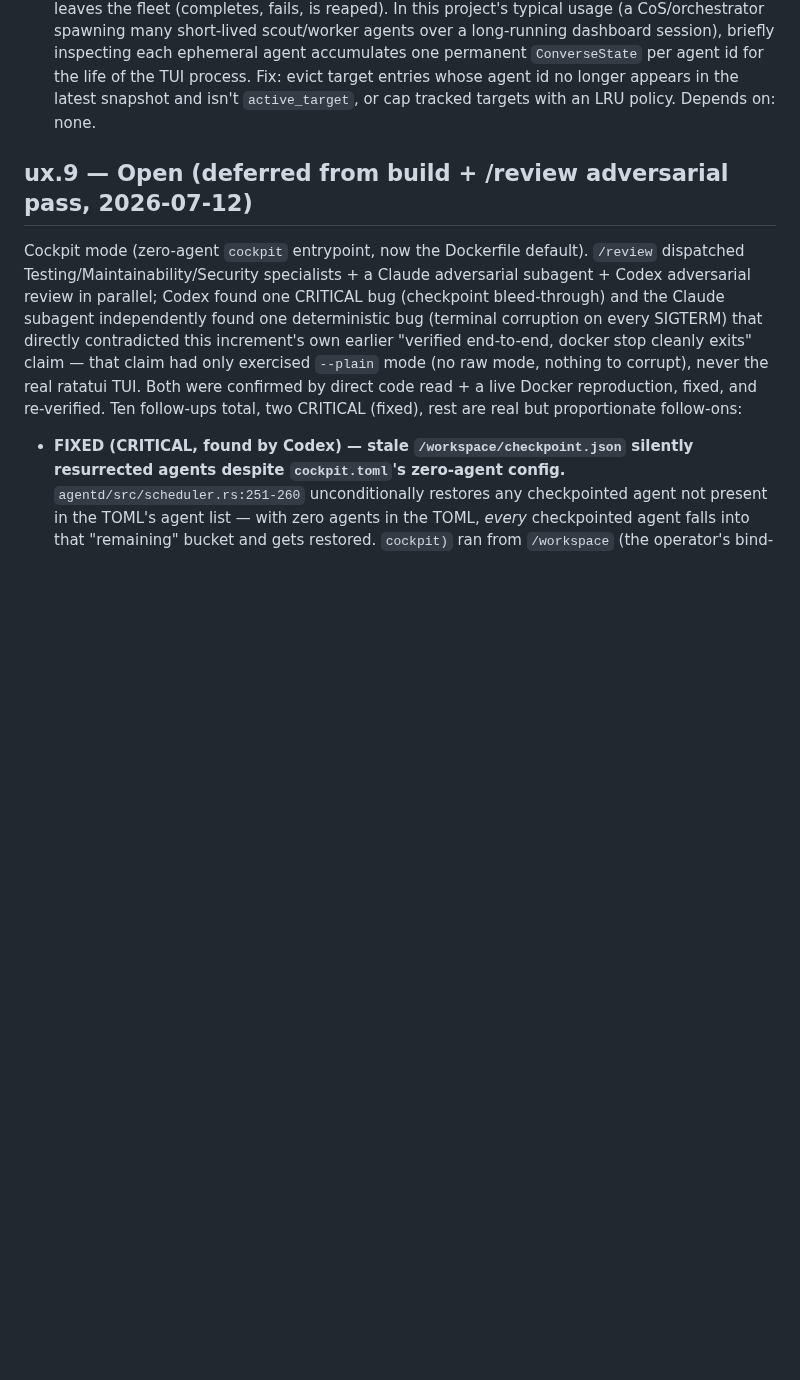
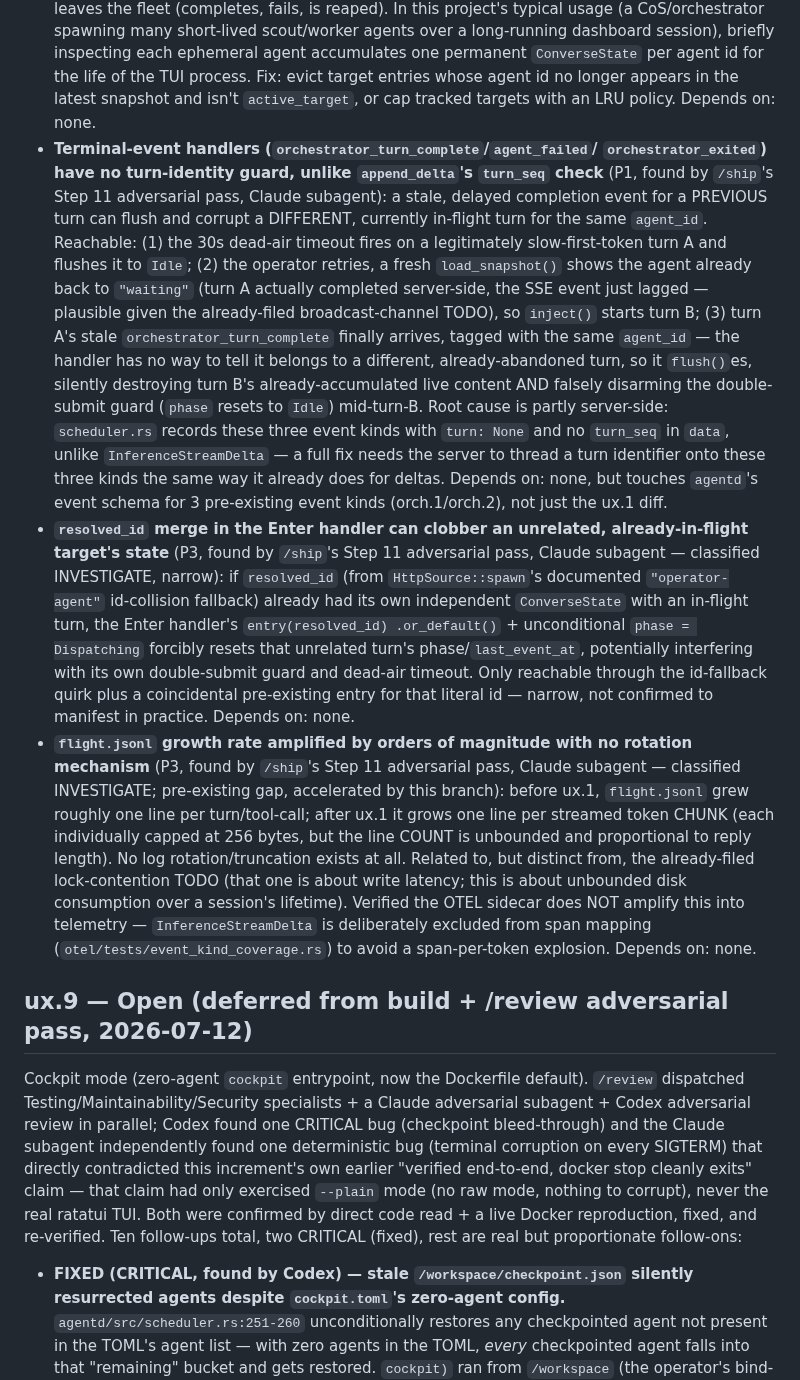
Before and after one commit to 0x89karan/runtime1, a Markdown page: TODOS.md, the part around the change. Rendered like a GitHub page; blank space fills up the shorter version.

Commit message:
docs(ux.1): file 3 remaining Step 11 findings as TODOs
Terminal-event turn-identity guard gap (P1, needs a server-side event-schema
change beyond this branch's scope), resolved_id-merge clobbering an
unrelated in-flight target (P3, narrow/INVESTIGATE), and flight.jsonl
unbounded growth amplified by per-chunk events (P3, pre-existing gap,
INVESTIGATE). The 4 FIXABLE findings from the same pass were fixed directly
in the prior commit.

Co-Authored-By: Claude Sonnet 5 <noreply@anthropic.com>
Claude-Session: https://claude.ai/code/session_01MWhmpjBfmfq7Syvev3q9b3

```diff
--- a/TODOS.md
+++ b/TODOS.md
@@ -141,6 +141,45 @@
   the TUI process. Fix: evict target entries whose agent id no longer appears in the
   latest snapshot and isn't `active_target`, or cap tracked targets with an LRU policy.
   Depends on: none.
+- **Terminal-event handlers (`orchestrator_turn_complete`/`agent_failed`/
+  `orchestrator_exited`) have no turn-identity guard, unlike `append_delta`'s `turn_seq`
+  check** (P1, found by `/ship`'s Step 11 adversarial pass, Claude subagent): a stale,
+  delayed completion event for a PREVIOUS turn can flush and corrupt a DIFFERENT, currently
+  in-flight turn for the same `agent_id`. Reachable: (1) the 30s dead-air timeout fires on
+  a legitimately slow-first-token turn A and flushes it to `Idle`; (2) the operator
+  retries, a fresh `load_snapshot()` shows the agent already back to `"waiting"` (turn A
+  actually completed server-side, the SSE event just lagged — plausible given the
+  already-filed broadcast-channel TODO), so `inject()` starts turn B; (3) turn A's stale
+  `orchestrator_turn_complete` finally arrives, tagged with the same `agent_id` — the
+  handler has no way to tell it belongs to a different, already-abandoned turn, so it
+  `flush()`es, silently destroying turn B's already-accumulated live content AND falsely
+  disarming the double-submit guard (`phase` resets to `Idle`) mid-turn-B. Root cause is
+  partly server-side: `scheduler.rs` records these three event kinds with `turn: None` and
+  no `turn_seq` in `data`, unlike `InferenceStreamDelta` — a full fix needs the server to
+  thread a turn identifier onto these three kinds the same way it already does for deltas.
+  Depends on: none, but touches `agentd`'s event schema for 3 pre-existing event kinds
+  (orch.1/orch.2), not just the ux.1 diff.
+- **`resolved_id` merge in the Enter handler can clobber an unrelated, already-in-flight
+  target's state** (P3, found by `/ship`'s Step 11 adversarial pass, Claude subagent —
+  classified INVESTIGATE, narrow): if `resolved_id` (from `HttpSource::spawn`'s documented
+  `"operator-agent"` id-collision fallback) already had its own independent
+  `ConverseState` with an in-flight turn, the Enter handler's `entry(resolved_id)
+  .or_default()` + unconditional `phase = Dispatching` forcibly resets that unrelated
+  turn's phase/`last_event_at`, potentially interfering with its own double-submit guard
+  and dead-air timeout. Only reachable through the id-fallback quirk plus a coincidental
+  pre-existing entry for that literal id — narrow, not confirmed to manifest in practice.
+  Depends on: none.
+- **`flight.jsonl` growth rate amplified by orders of magnitude with no rotation
+  mechanism** (P3, found by `/ship`'s Step 11 adversarial pass, Claude subagent —
+  classified INVESTIGATE; pre-existing gap, accelerated by this branch): before ux.1,
+  `flight.jsonl` grew roughly one line per turn/tool-call; after ux.1 it grows one line per
+  streamed token CHUNK (each individually capped at 256 bytes, but the line COUNT is
+  unbounded and proportional to reply length). No log rotation/truncation exists at all.
+  Related to, but distinct from, the already-filed lock-contention TODO (that one is about
+  write latency; this is about unbounded disk consumption over a session's lifetime).
+  Verified the OTEL sidecar does NOT amplify this into telemetry — `InferenceStreamDelta`
+  is deliberately excluded from span mapping (`otel/tests/event_kind_coverage.rs`) to avoid
+  a span-per-token explosion. Depends on: none.
 
 ## ux.9 — Open (deferred from build + /review adversarial pass, 2026-07-12)
 
```
